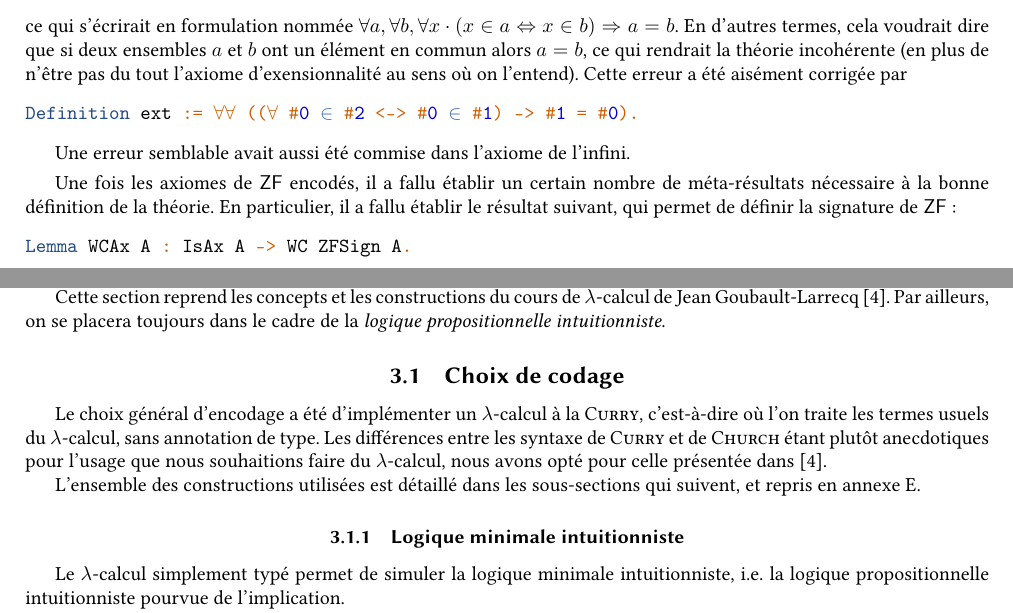
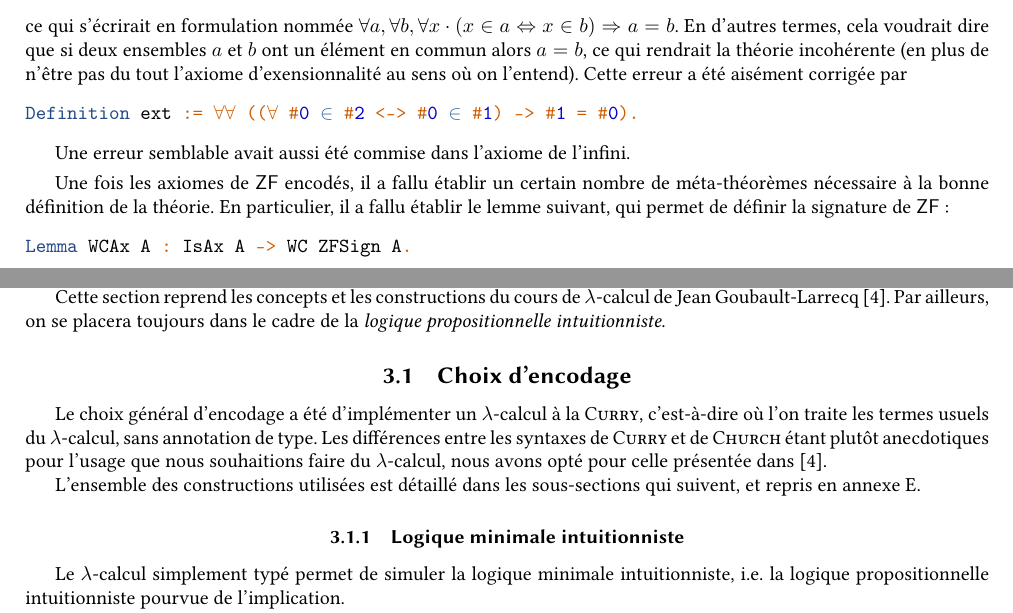
Before and after one commit to ErinLeb/natded, a LaTeX paper (Rapport/RapportStageL3.tex): two parts of pages 7 and 9 of 18, joined at a grey line, cut so that both start at the same text. Compiled offline with pdfLaTeX.

Commit message:
Encore des coquilles dans le rapport.

```diff
--- a/Rapport/RapportStageL3.tex
+++ b/Rapport/RapportStageL3.tex
@@ -368,7 +368,7 @@ Definition ext := ∀∀ ((∀ #0 ∈ #2 <-> #0 ∈ #1) -> #1 = #0).
 Une erreur semblable avait aussi été commise dans l'axiome de l'infini.
 \smallskip
 
-Une fois les axiomes de $\ZF$ encodés, il a fallu établir un certain nombre de méta-résultats nécessaire à la bonne définition de la théorie. En particulier, il a fallu établir le résultat suivant, qui permet de définir la signature de $\ZF$ :
+Une fois les axiomes de $\ZF$ encodés, il a fallu établir un certain nombre de méta-théorèmes nécessaire à la bonne définition de la théorie. En particulier, il a fallu établir le lemme suivant, qui permet de définir la signature de $\ZF$ :
 \begin{minted}{coq}
 Lemma WCAx A : IsAx A -> WC ZFSign A.
 \end{minted}
@@ -417,9 +417,9 @@ Pour finir le stage, nous avons encodé un $\lambda$-calcul enrichi et démontr
 
 Cette section reprend les concepts et les constructions du cours de $\lambda$-calcul de Jean Goubault-Larrecq \cite{polylam}. Par ailleurs, on se placera toujours dans le cadre de la \emph{logique propositionnelle intuitionniste}.
 
-\subsection{Choix de codage}
+\subsection{Choix d'encodage}
 
-Le choix général d'encodage a été d'implémenter un $\lambda$-calcul à la \textsc{Curry}, c'est-à-dire où l'on traite les termes usuels du $\lambda$-calcul, sans annotation de type. Les différences entre les syntaxe de \textsc{Curry} et de \textsc{Church} étant plutôt anecdotiques pour l'usage que nous souhaitions faire du $\lambda$-calcul, nous avons opté pour celle présentée dans \cite{polylam}.
+Le choix général d'encodage a été d'implémenter un $\lambda$-calcul à la \textsc{Curry}, c'est-à-dire où l'on traite les termes usuels du $\lambda$-calcul, sans annotation de type. Les différences entre les syntaxes de \textsc{Curry} et de \textsc{Church} étant plutôt anecdotiques pour l'usage que nous souhaitions faire du $\lambda$-calcul, nous avons opté pour celle présentée dans \cite{polylam}.
 
 L'ensemble des constructions utilisées est détaillé dans les sous-sections qui suivent, et repris en annexe \ref{lambda}.
 
```
